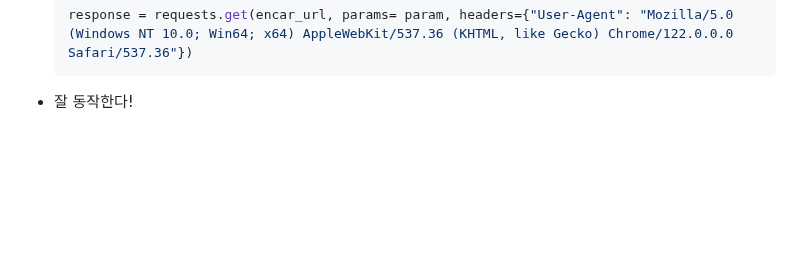
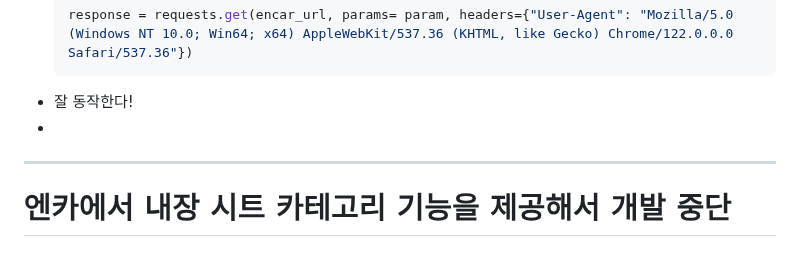
Before and after one commit to GarrryKim/encar_scraping, a Markdown page: README.md, the part around the change. Drawn GitHub-style; blank space fills up the shorter version.

````diff
--- a/README.md
+++ b/README.md
@@ -91,3 +91,8 @@
     response = requests.get(encar_url, params= param, headers={"User-Agent": "Mozilla/5.0 (Windows NT 10.0; Win64; x64) AppleWebKit/537.36 (KHTML, like Gecko) Chrome/122.0.0.0 Safari/537.36"})
     ```
   - 잘 동작한다!
+  -
+
+  ---
+
+  # 엔카에서 내장 시트 카테고리 기능을 제공해서 개발 중단
````
